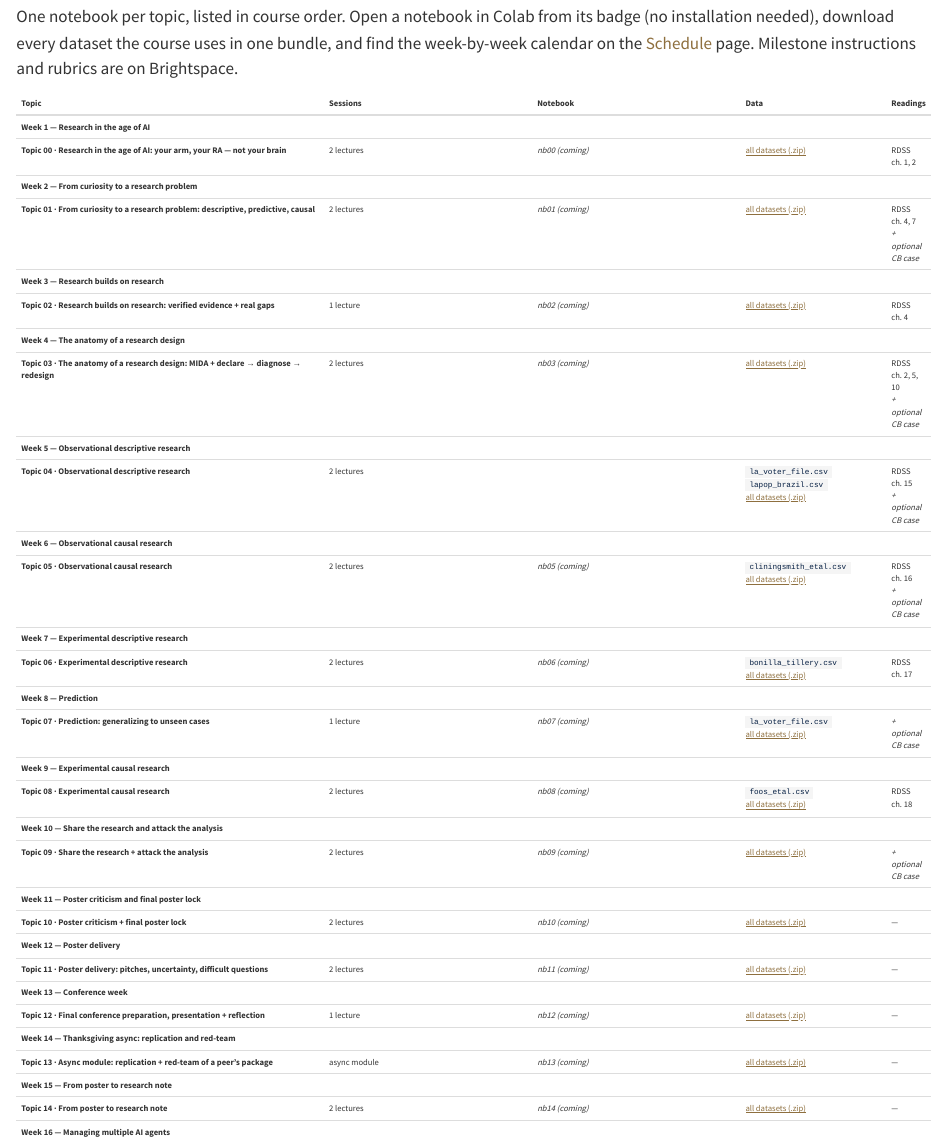
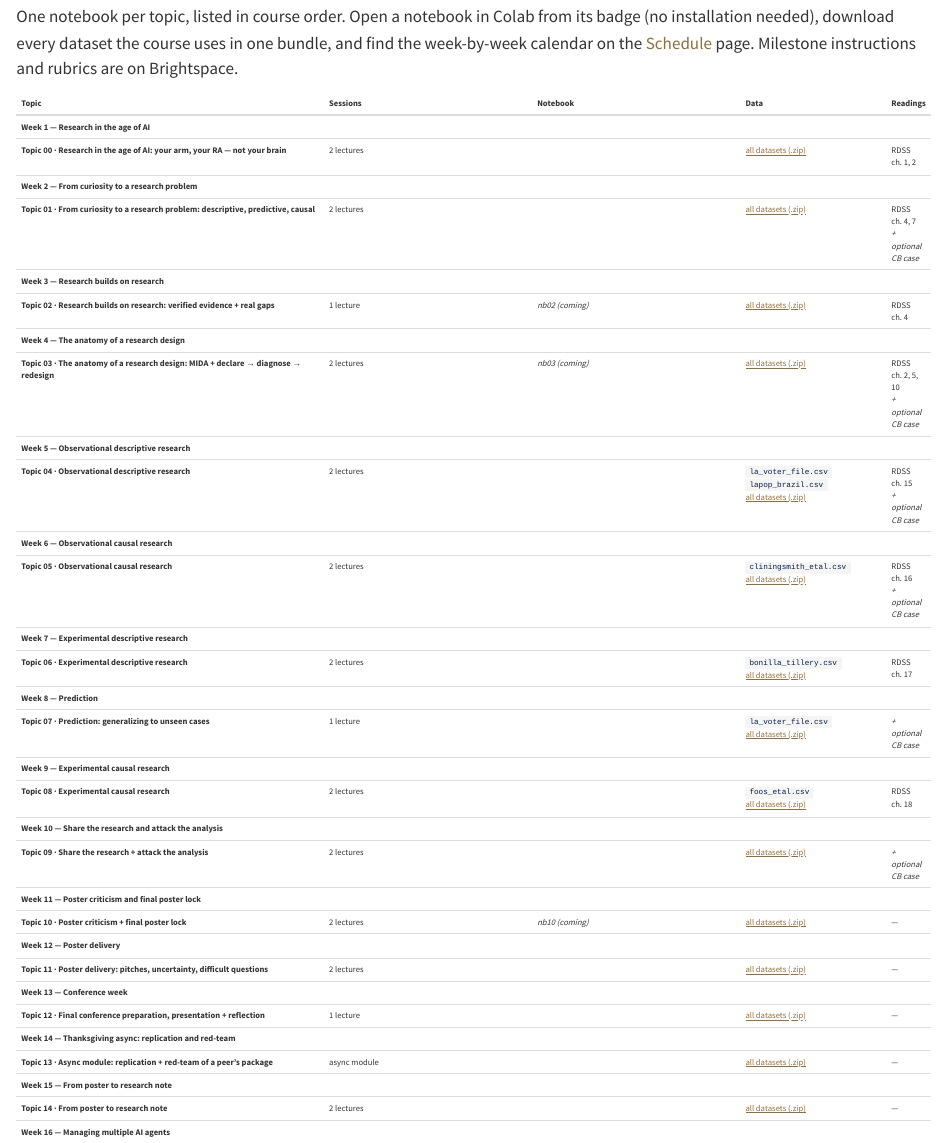
Before and after one commit to davi-moreira/2026F_evidence_driven_research_purdue_HONR464, a Quarto document (material.qmd): the page in a window 1100 px wide, from 160 px down. Rendered offline with R 4.5, knitr and Pandoc in place of Quarto, with nearby package versions; badge pictures from the web are left out.

Commit message:
build: render site — 12/16 v2 notebook badges live (Phase 4 recovery)
Co-Authored-By: Claude Fable 5 <noreply@anthropic.com>

```diff
--- a/material.qmd
+++ b/material.qmd
@@ -32,9 +32,9 @@ page. Milestone instructions and rubrics are on Brightspace.
 | Topic | Sessions | Notebook | Data | Readings |
 |-------|----------|----------|------|----------|
 | **Week 1 — Research in the age of AI** | | | | |
-| **Topic 00 · Research in the age of AI: your arm, your RA — not your brain** | 2 lectures | *nb00 (coming)* | [all datasets (.zip)](notebooks/data/honr46400_datasets.zip) | RDSS ch. 1, 2 |
+| **Topic 00 · Research in the age of AI: your arm, your RA — not your brain** | 2 lectures | [![Open In Colab](https://colab.research.google.com/assets/colab-badge.svg)](https://colab.research.google.com/github/davi-moreira/2026F_evidence_driven_research_purdue_HONR464/blob/main/notebooks/student/nb00_ai_arm_not_brain_student.ipynb){target="_blank"} | [all datasets (.zip)](notebooks/data/honr46400_datasets.zip) | RDSS ch. 1, 2 |
 | **Week 2 — From curiosity to a research problem** | | | | |
-| **Topic 01 · From curiosity to a research problem: descriptive, predictive, causal** | 2 lectures | *nb01 (coming)* | [all datasets (.zip)](notebooks/data/honr46400_datasets.zip) | RDSS ch. 4, 7<br>*+ optional CB case* |
+| **Topic 01 · From curiosity to a research problem: descriptive, predictive, causal** | 2 lectures | [![Open In Colab](https://colab.research.google.com/assets/colab-badge.svg)](https://colab.research.google.com/github/davi-moreira/2026F_evidence_driven_research_purdue_HONR464/blob/main/notebooks/student/nb01_curiosity_to_problem_student.ipynb){target="_blank"} | [all datasets (.zip)](notebooks/data/honr46400_datasets.zip) | RDSS ch. 4, 7<br>*+ optional CB case* |
 | **Week 3 — Research builds on research** | | | | |
 | **Topic 02 · Research builds on research: verified evidence + real gaps** | 1 lecture | *nb02 (coming)* | [all datasets (.zip)](notebooks/data/honr46400_datasets.zip) | RDSS ch. 4 |
 | **Week 4 — The anatomy of a research design** | | | | |
@@ -42,25 +42,25 @@ page. Milestone instructions and rubrics are on Brightspace.
 | **Week 5 — Observational descriptive research** | | | | |
 | **Topic 04 · Observational descriptive research** | 2 lectures | [![Open In Colab](https://colab.research.google.com/assets/colab-badge.svg)](https://colab.research.google.com/github/davi-moreira/2026F_evidence_driven_research_purdue_HONR464/blob/main/notebooks/student/nb04_observational_descriptive_student.ipynb){target="_blank"} | `la_voter_file.csv`<br>`lapop_brazil.csv`<br>[all datasets (.zip)](notebooks/data/honr46400_datasets.zip) | RDSS ch. 15<br>*+ optional CB case* |
 | **Week 6 — Observational causal research** | | | | |
-| **Topic 05 · Observational causal research** | 2 lectures | *nb05 (coming)* | `cliningsmith_etal.csv`<br>[all datasets (.zip)](notebooks/data/honr46400_datasets.zip) | RDSS ch. 16<br>*+ optional CB case* |
+| **Topic 05 · Observational causal research** | 2 lectures | [![Open In Colab](https://colab.research.google.com/assets/colab-badge.svg)](https://colab.research.google.com/github/davi-moreira/2026F_evidence_driven_research_purdue_HONR464/blob/main/notebooks/student/nb05_observational_causal_student.ipynb){target="_blank"} | `cliningsmith_etal.csv`<br>[all datasets (.zip)](notebooks/data/honr46400_datasets.zip) | RDSS ch. 16<br>*+ optional CB case* |
 | **Week 7 — Experimental descriptive research** | | | | |
-| **Topic 06 · Experimental descriptive research** | 2 lectures | *nb06 (coming)* | `bonilla_tillery.csv`<br>[all datasets (.zip)](notebooks/data/honr46400_datasets.zip) | RDSS ch. 17 |
+| **Topic 06 · Experimental descriptive research** | 2 lectures | [![Open In Colab](https://colab.research.google.com/assets/colab-badge.svg)](https://colab.research.google.com/github/davi-moreira/2026F_evidence_driven_research_purdue_HONR464/blob/main/notebooks/student/nb06_experimental_descriptive_student.ipynb){target="_blank"} | `bonilla_tillery.csv`<br>[all datasets (.zip)](notebooks/data/honr46400_datasets.zip) | RDSS ch. 17 |
 | **Week 8 — Prediction** | | | | |
-| **Topic 07 · Prediction: generalizing to unseen cases** | 1 lecture | *nb07 (coming)* | `la_voter_file.csv`<br>[all datasets (.zip)](notebooks/data/honr46400_datasets.zip) | *+ optional CB case* |
+| **Topic 07 · Prediction: generalizing to unseen cases** | 1 lecture | [![Open In Colab](https://colab.research.google.com/assets/colab-badge.svg)](https://colab.research.google.com/github/davi-moreira/2026F_evidence_driven_research_purdue_HONR464/blob/main/notebooks/student/nb07_prediction_student.ipynb){target="_blank"} | `la_voter_file.csv`<br>[all datasets (.zip)](notebooks/data/honr46400_datasets.zip) | *+ optional CB case* |
 | **Week 9 — Experimental causal research** | | | | |
-| **Topic 08 · Experimental causal research** | 2 lectures | *nb08 (coming)* | `foos_etal.csv`<br>[all datasets (.zip)](notebooks/data/honr46400_datasets.zip) | RDSS ch. 18 |
+| **Topic 08 · Experimental causal research** | 2 lectures | [![Open In Colab](https://colab.research.google.com/assets/colab-badge.svg)](https://colab.research.google.com/github/davi-moreira/2026F_evidence_driven_research_purdue_HONR464/blob/main/notebooks/student/nb08_experimental_causal_student.ipynb){target="_blank"} | `foos_etal.csv`<br>[all datasets (.zip)](notebooks/data/honr46400_datasets.zip) | RDSS ch. 18 |
 | **Week 10 — Share the research and attack the analysis** | | | | |
-| **Topic 09 · Share the research + attack the analysis** | 2 lectures | *nb09 (coming)* | [all datasets (.zip)](notebooks/data/honr46400_datasets.zip) | *+ optional CB case* |
+| **Topic 09 · Share the research + attack the analysis** | 2 lectures | [![Open In Colab](https://colab.research.google.com/assets/colab-badge.svg)](https://colab.research.google.com/github/davi-moreira/2026F_evidence_driven_research_purdue_HONR464/blob/main/notebooks/student/nb09_attack_the_analysis_student.ipynb){target="_blank"} | [all datasets (.zip)](notebooks/data/honr46400_datasets.zip) | *+ optional CB case* |
 | **Week 11 — Poster criticism and final poster lock** | | | | |
 | **Topic 10 · Poster criticism + final poster lock** | 2 lectures | *nb10 (coming)* | [all datasets (.zip)](notebooks/data/honr46400_datasets.zip) | — |
 | **Week 12 — Poster delivery** | | | | |
-| **Topic 11 · Poster delivery: pitches, uncertainty, difficult questions** | 2 lectures | *nb11 (coming)* | [all datasets (.zip)](notebooks/data/honr46400_datasets.zip) | — |
+| **Topic 11 · Poster delivery: pitches, uncertainty, difficult questions** | 2 lectures | [![Open In Colab](https://colab.research.google.com/assets/colab-badge.svg)](https://colab.research.google.com/github/davi-moreira/2026F_evidence_driven_research_purdue_HONR464/blob/main/notebooks/student/nb11_poster_delivery_student.ipynb){target="_blank"} | [all datasets (.zip)](notebooks/data/honr46400_datasets.zip) | — |
 | **Week 13 — Conference week** | | | | |
-| **Topic 12 · Final conference preparation, presentation + reflection** | 1 lecture | *nb12 (coming)* | [all datasets (.zip)](notebooks/data/honr46400_datasets.zip) | — |
+| **Topic 12 · Final conference preparation, presentation + reflection** | 1 lecture | [![Open In Colab](https://colab.research.google.com/assets/colab-badge.svg)](https://colab.research.google.com/github/davi-moreira/2026F_evidence_driven_research_purdue_HONR464/blob/main/notebooks/student/nb12_conference_student.ipynb){target="_blank"} | [all datasets (.zip)](notebooks/data/honr46400_datasets.zip) | — |
 | **Week 14 — Thanksgiving async: replication and red-team** | | | | |
-| **Topic 13 · Async module: replication + red-team of a peer's package** | async module | *nb13 (coming)* | [all datasets (.zip)](notebooks/data/honr46400_datasets.zip) | — |
+| **Topic 13 · Async module: replication + red-team of a peer's package** | async module | [![Open In Colab](https://colab.research.google.com/assets/colab-badge.svg)](https://colab.research.google.com/github/davi-moreira/2026F_evidence_driven_research_purdue_HONR464/blob/main/notebooks/student/nb13_replication_redteam_student.ipynb){target="_blank"} | [all datasets (.zip)](notebooks/data/honr46400_datasets.zip) | — |
 | **Week 15 — From poster to research note** | | | | |
-| **Topic 14 · From poster to research note** | 2 lectures | *nb14 (coming)* | [all datasets (.zip)](notebooks/data/honr46400_datasets.zip) | — |
+| **Topic 14 · From poster to research note** | 2 lectures | [![Open In Colab](https://colab.research.google.com/assets/colab-badge.svg)](https://colab.research.google.com/github/davi-moreira/2026F_evidence_driven_research_purdue_HONR464/blob/main/notebooks/student/nb14_poster_to_research_note_student.ipynb){target="_blank"} | [all datasets (.zip)](notebooks/data/honr46400_datasets.zip) | — |
 | **Week 16 — Managing multiple AI agents** | | | | |
 | **Topic 15 · Managing multiple AI agents + the final defense** | 2 lectures | *nb15 (coming)* | [all datasets (.zip)](notebooks/data/honr46400_datasets.zip) | RDSS ch. 24 |
 
--- a/schedule.qmd
+++ b/schedule.qmd
@@ -58,6 +58,3 @@ dataset the course uses is in the
 | 16 | Wed Sep 30 | When nature assigns: difference-in-differences, IV, regression discontinuity, and the assumptions you cannot test *(Lecture 2/2)* | [![Open In Colab](https://colab.research.google.com/assets/colab-badge.svg)](https://colab.research.google.com/github/davi-moreira/2026F_evidence_driven_research_purdue_HONR464/blob/main/notebooks/student/nb05_observational_causal_student.ipynb){target="_blank"} | M5 | RDSS ch. 16 'Observational: causal', difference-in-differences, instrumental-variables, and regression-discontinuity sections |
 | 17 | Fri Oct 2 | **ASYNC** — self-paced causal studio: the identification skeptic reviews your design (M5 submits, M6 brief posts) | [![Open In Colab](https://colab.research.google.com/assets/colab-badge.svg)](https://colab.research.google.com/github/davi-moreira/2026F_evidence_driven_research_purdue_HONR464/blob/main/notebooks/student/nb05_observational_causal_student.ipynb){target="_blank"} | M5 | RDSS ch. 16 'Observational: causal', assumption-probing sections<br>*+ optional CB case* |
 | | | **Week 7 — Experimental descriptive research** | | | |
-| 18 | Mon Oct 5 | Experiments as measurement: when random assignment serves a descriptive question *(Lecture 1/2)* | *nb06 (coming)* | M6 | RDSS ch. 17 'Experimental: descriptive', measurement-experiment sections; the experimental-descriptive entries in the DeclareDesign design library |
-| 19 | Wed Oct 7 | Conjoint, behavioral games, and calibration: designing a measurement experiment that survives its own artifacts *(Lecture 2/2)* | *nb06 (coming)* | M6 | RDSS ch. 17 'Experimental: descriptive', conjoint, behavioral-game, and validity-threat sections |
-| 20 | Fri Oct 9 | Studio Friday — measurement protocols present and the URC abstract clears its internal gate (M6 due, M7 kicks off) | *nb06 (coming)* | M6 | — |
@@ -69,6 +69,3 @@ dataset the course uses is in the
 | 24 | Wed Oct 21 | Experimental causal research II: blocking, clusters, factorials, and the things that break a clean experiment *(Lecture 2/2)* | [![Open In Colab](https://colab.research.google.com/assets/colab-badge.svg)](https://colab.research.google.com/github/davi-moreira/2026F_evidence_driven_research_purdue_HONR464/blob/main/notebooks/student/nb08_experimental_causal_student.ipynb){target="_blank"} | M8 | RDSS ch. 18 'Experimental: causal' |
 | 25 | Fri Oct 23 | Studio Friday — minimum viable analysis due: first real evidence, and the poster draft begins | [![Open In Colab](https://colab.research.google.com/assets/colab-badge.svg)](https://colab.research.google.com/github/davi-moreira/2026F_evidence_driven_research_purdue_HONR464/blob/main/notebooks/student/nb08_experimental_causal_student.ipynb){target="_blank"} | M8 | — |
 | | | **Week 10 — Share the research and attack the analysis** | | | |
-| 26 | Mon Oct 26 | Attack the analysis I: robustness, sensitivity, and the line between them and p-hacking *(Lecture 1/2)* | *nb09 (coming)* | M9 | —<br>*+ optional CB case* |
-| 27 | Wed Oct 28 | Attack the analysis II: human versus AI reviewers, and adversarial review of your own work *(Lecture 2/2)* | *nb09 (coming)* | M9 | — |
-| 28 | Fri Oct 30 | Studio Friday — poster draft 1 and research audit due: your analysis, attacked and defended | *nb09 (coming)* | M9 | — |
@@ -87,6 +87,3 @@ dataset the course uses is in the
 | | | **Week 14 — Thanksgiving async: replication and red-team** | | | |
 | 37 | Mon Nov 23 | **ASYNC** — Replication and red-team: rebuild a stranger's findings, then audit them | [![Open In Colab](https://colab.research.google.com/assets/colab-badge.svg)](https://colab.research.google.com/github/davi-moreira/2026F_evidence_driven_research_purdue_HONR464/blob/main/notebooks/student/nb13_replication_redteam_student.ipynb){target="_blank"} | M13 | — |
 | | | **Week 15 — From poster to research note** | | | |
-| 38 | Mon Nov 30 | From poster to research note I: paper logic, and the problem–gap–question spine *(Lecture 1/2)* | *nb14 (coming)* | M14 | — |
-| 39 | Wed Dec 2 | From poster to research note II: results hierarchy, limitations, and AI as critic (not author) *(Lecture 2/2)* | *nb14 (coming)* | M14 | — |
-| 40 | Fri Dec 4 | Studio Friday — research-note table read: every note sharpened, M14 due, M15 launched | *nb14 (coming)* | M14 | — |
```
Also changed, not shown: docs/search.json, schedule.qmd (9 more changed lines), 3 other files.
